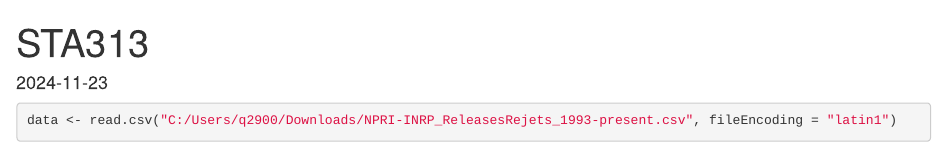
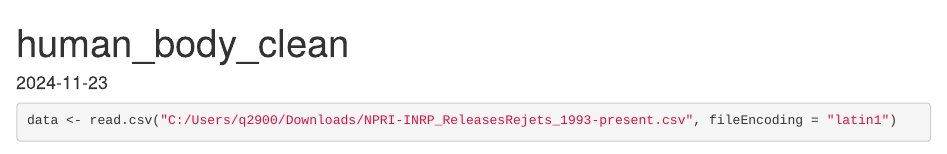
Before and after one commit to Kluckyyou/STA313_Final_Project, an R Markdown document (scripts/human_body_clean.Rmd): the page in a window 1100 px wide, from its top. Rendered offline with R 4.5, knitr and Pandoc, with nearby package versions; some code elsewhere in the file could not run offline; common packages that the code uses without loading them are loaded.

Commit message:
Update human_body_clean.Rmd

```diff
--- a/scripts/human_body_clean.Rmd
+++ b/scripts/human_body_clean.Rmd
@@ -1,5 +1,5 @@
 ---
-title: "STA313"
+title: "human_body_clean"
 output: html_document
 date: "`r Sys.Date()`"
 ---
```
